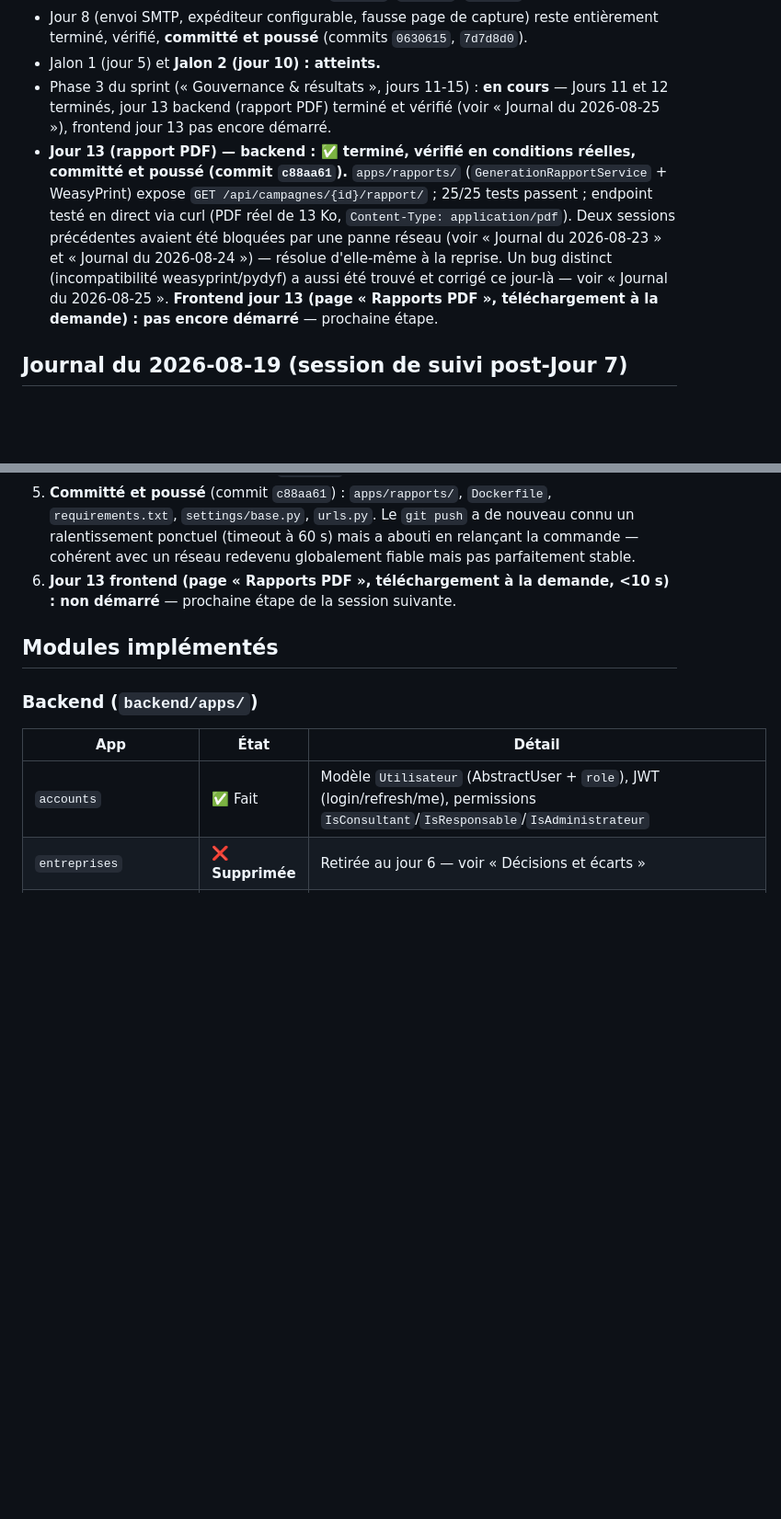
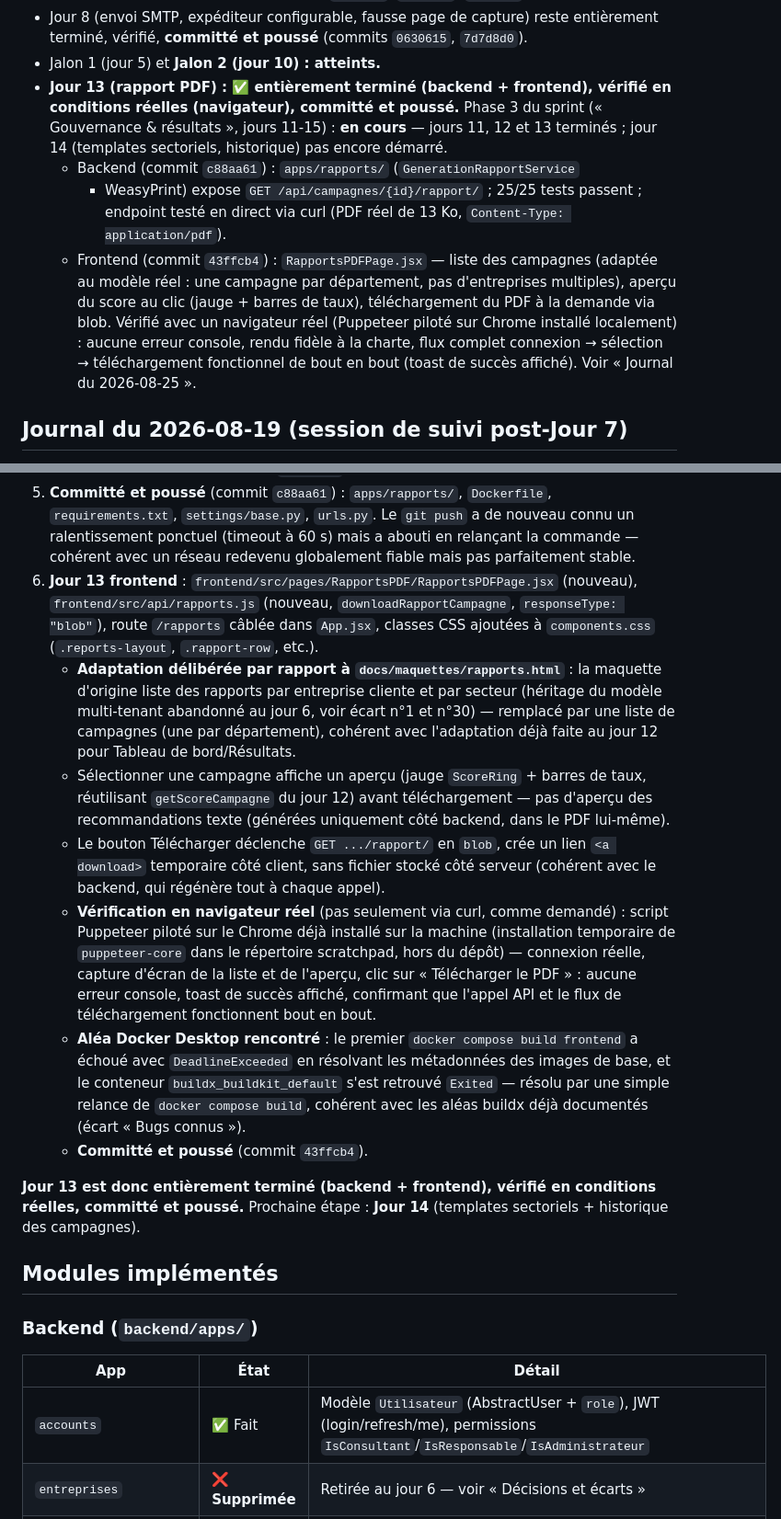
Before and after one commit to cybersearchlab/HSHIELD237, a Markdown page: docs/CONTEXTE_PROJET.md, 2 parts joined by grey strips. Shown at 92% size. Rendered like a GitHub page; blank space fills up the shorter version.

Commit message:
docs: met a jour CONTEXTE_PROJET.md - Jour 13 entierement termine (backend + frontend)

```diff
--- a/docs/CONTEXTE_PROJET.md
+++ b/docs/CONTEXTE_PROJET.md
@@ -33,22 +33,24 @@
   entièrement terminé, vérifié, **committé et poussé** (commits `0630615`,
   `7d7d8d0`).
 - Jalon 1 (jour 5) et **Jalon 2 (jour 10) : atteints.**
-- Phase 3 du sprint (« Gouvernance & résultats », jours 11-15) : **en cours**
-  — Jours 11 et 12 terminés, jour 13 backend (rapport PDF) terminé et
-  vérifié (voir « Journal du 2026-08-25 »), frontend jour 13 pas encore
-  démarré.
-- **Jour 13 (rapport PDF) — backend : ✅ terminé, vérifié en conditions
-  réelles, committé et poussé (commit `c88aa61`).**
-  `apps/rapports/` (`GenerationRapportService` + WeasyPrint) expose
-  `GET /api/campagnes/{id}/rapport/` ; 25/25 tests passent ; endpoint testé
-  en direct via curl (PDF réel de 13 Ko, `Content-Type: application/pdf`).
-  Deux sessions précédentes avaient été bloquées par une panne réseau
-  (voir « Journal du 2026-08-23 » et « Journal du 2026-08-24 ») — résolue
-  d'elle-même à la reprise. Un bug distinct (incompatibilité
-  weasyprint/pydyf) a aussi été trouvé et corrigé ce jour-là — voir
-  « Journal du 2026-08-25 ».
-  **Frontend jour 13 (page « Rapports PDF », téléchargement à la demande) :
-  pas encore démarré** — prochaine étape.
+- **Jour 13 (rapport PDF) : ✅ entièrement terminé (backend + frontend),
+  vérifié en conditions réelles (navigateur), committé et poussé.**
+  Phase 3 du sprint (« Gouvernance & résultats », jours 11-15) : **en
+  cours** — jours 11, 12 et 13 terminés ; jour 14 (templates sectoriels,
+  historique) pas encore démarré.
+  - Backend (commit `c88aa61`) : `apps/rapports/` (`GenerationRapportService`
+    + WeasyPrint) expose `GET /api/campagnes/{id}/rapport/` ; 25/25 tests
+    passent ; endpoint testé en direct via curl (PDF réel de 13 Ko,
+    `Content-Type: application/pdf`).
+  - Frontend (commit `43ffcb4`) : `RapportsPDFPage.jsx` — liste des
+    campagnes (adaptée au modèle réel : une campagne par département,
+    pas d'entreprises multiples), aperçu du score au clic (jauge +
+    barres de taux), téléchargement du PDF à la demande via blob.
+    Vérifié avec un navigateur réel (Puppeteer piloté sur Chrome
+    installé localement) : aucune erreur console, rendu fidèle à la
+    charte, flux complet connexion → sélection → téléchargement
+    fonctionnel de bout en bout (toast de succès affiché). Voir
+    « Journal du 2026-08-25 ».
 
 ## Journal du 2026-08-19 (session de suivi post-Jour 7)
 
@@ -550,9 +552,42 @@ d'elle-même.
    `git push` a de nouveau connu un ralentissement ponctuel (timeout à
    60 s) mais a abouti en relançant la commande — cohérent avec un réseau
    redevenu globalement fiable mais pas parfaitement stable.
-6. **Jour 13 frontend (page « Rapports PDF », téléchargement à la
-   demande, <10 s) : non démarré** — prochaine étape de la session
-   suivante.
+6. **Jour 13 frontend** : `frontend/src/pages/RapportsPDF/RapportsPDFPage.jsx`
+   (nouveau), `frontend/src/api/rapports.js` (nouveau,
+   `downloadRapportCampagne`, `responseType: "blob"`), route `/rapports`
+   câblée dans `App.jsx`, classes CSS ajoutées à `components.css`
+   (`.reports-layout`, `.rapport-row`, etc.).
+   - **Adaptation délibérée par rapport à `docs/maquettes/rapports.html`** :
+     la maquette d'origine liste des rapports par entreprise cliente et par
+     secteur (héritage du modèle multi-tenant abandonné au jour 6, voir
+     écart n°1 et n°30) — remplacé par une liste de campagnes (une par
+     département), cohérent avec l'adaptation déjà faite au jour 12 pour
+     Tableau de bord/Résultats.
+   - Sélectionner une campagne affiche un aperçu (jauge `ScoreRing` +
+     barres de taux, réutilisant `getScoreCampagne` du jour 12) avant
+     téléchargement — pas d'aperçu des recommandations texte (générées
+     uniquement côté backend, dans le PDF lui-même).
+   - Le bouton Télécharger déclenche `GET .../rapport/` en `blob`, crée un
+     lien `<a download>` temporaire côté client, sans fichier stocké côté
+     serveur (cohérent avec le backend, qui régénère tout à chaque appel).
+   - **Vérification en navigateur réel** (pas seulement via curl, comme
+     demandé) : script Puppeteer piloté sur le Chrome déjà installé sur la
+     machine (installation temporaire de `puppeteer-core` dans le
+     répertoire scratchpad, hors du dépôt) — connexion réelle, capture
+     d'écran de la liste et de l'aperçu, clic sur « Télécharger le PDF » :
+     aucune erreur console, toast de succès affiché, confirmant que
+     l'appel API et le flux de téléchargement fonctionnent bout en bout.
+   - **Aléa Docker Desktop rencontré** : le premier `docker compose build
+     frontend` a échoué avec `DeadlineExceeded` en résolvant les métadonnées
+     des images de base, et le conteneur `buildx_buildkit_default` s'est
+     retrouvé `Exited` — résolu par une simple relance de `docker compose
+     build`, cohérent avec les aléas buildx déjà documentés (écart
+     « Bugs connus »).
+   - **Committé et poussé** (commit `43ffcb4`).
+
+**Jour 13 est donc entièrement terminé (backend + frontend), vérifié en
+conditions réelles, committé et poussé.** Prochaine étape : **Jour 14**
+(templates sectoriels + historique des campagnes).
 
 ## Modules implémentés
 
```
Also changed, not shown: other parts of docs/CONTEXTE_PROJET.md (+18 -15 lines).
